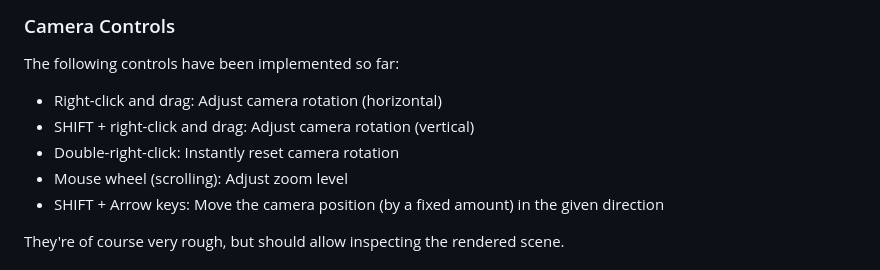
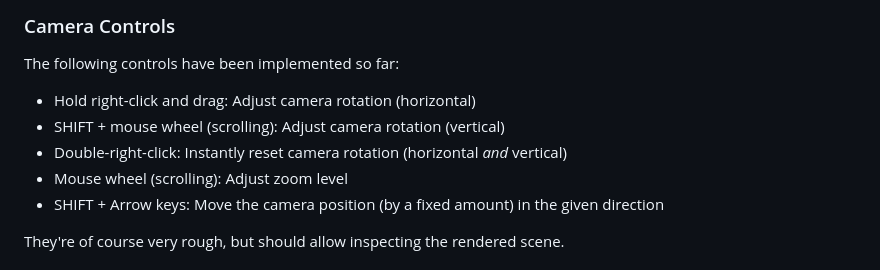
Before and after one commit to RagnarokResearchLab/RagLite, a Markdown page: README.md, the part around the change. Rendered like a GitHub page.

Commit message:
Docs: Update the camera controls section in the README

```diff
--- a/README.md
+++ b/README.md
@@ -95,9 +95,9 @@ If all you're seeing is the "hello world" fallback scene, then the map wasn't fo
 
 The following controls have been implemented so far:
 
-* Right-click and drag: Adjust camera rotation (horizontal)
-* SHIFT + right-click and drag: Adjust camera rotation (vertical)
-* Double-right-click: Instantly reset camera rotation
+* Hold right-click and drag: Adjust camera rotation (horizontal)
+* SHIFT + mouse wheel (scrolling): Adjust camera rotation (vertical)
+* Double-right-click: Instantly reset camera rotation (horizontal *and* vertical)
 * Mouse wheel (scrolling): Adjust zoom level
 * SHIFT + Arrow keys: Move the camera position (by a fixed amount) in the given direction
 
```
